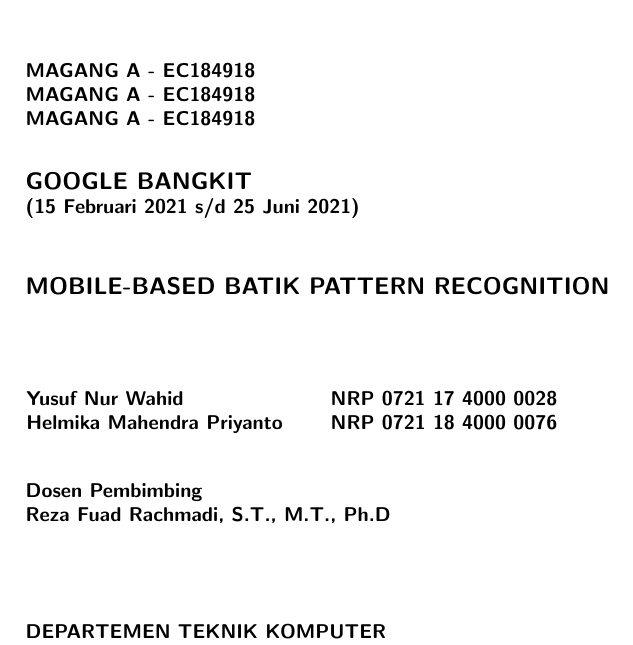
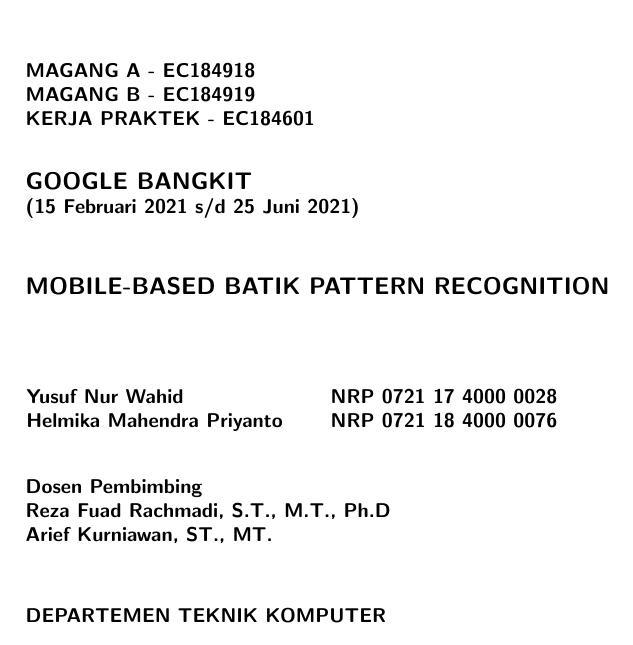
Before and after one commit to ynw99/Magang, a LaTeX document (main.tex, which reads sampul/sampul-dalam.tex): part of page 3 of 34, cut so that both start at the same text. Compiled offline with pdfLaTeX.

Commit message:
add dospem

```diff
--- a/main.tex
+++ b/main.tex
@@ -37,7 +37,8 @@
 \usepackage{eso-pic} % Pembuatan background
 \usepackage{changepage} % Pembuatan teks kolom
 \usepackage{wrapfig} % Wrapping gambar
-\usepackage{comment}
+\usepackage{comment} % Long comment
+\usepackage{tabto} % \tab command
 
 % Definisi untuk "Hati ini sengaja dikosongkan"
 \def\kosong{
--- a/sampul/sampul-dalam.tex
+++ b/sampul/sampul-dalam.tex
@@ -20,8 +20,8 @@
 
   % Ubah penomoran buku berikut sesuai dengan yang ditentukan oleh departemen
   \noindent\textbf{MAGANG A - EC184918} \\
-  \noindent\textbf{MAGANG A - EC184918} \\
-  \noindent\textbf{MAGANG A - EC184918}
+  \noindent\textbf{MAGANG B - EC184919} \\
+  \noindent\textbf{KERJA PRAKTEK - EC184601}
   \vspace{4ex}
 
   % Ubah kalimat berikut sesuai dengan nama perusahaan tempat kerja praktik
@@ -46,8 +46,9 @@
 
   \noindent\textbf{Dosen Pembimbing} \\
   % Ubah kalimat berikut sesuai dengan nama dosen pembimbing
-  \textbf{Reza Fuad Rachmadi, S.T., M.T., Ph.D}
-  \vspace{10ex}
+  \textbf{Reza Fuad Rachmadi, S.T., M.T., Ph.D} \\
+  \textbf{Arief Kurniawan, ST., MT.}
+  \vspace{6ex}
 
   % Ubah kalimat berikut sesuai dengan nama departemen
   \noindent\textbf{DEPARTEMEN TEKNIK KOMPUTER} \\
```
Also changed, not shown: sampul/sampul-luar.tex (+5 -4 lines).
